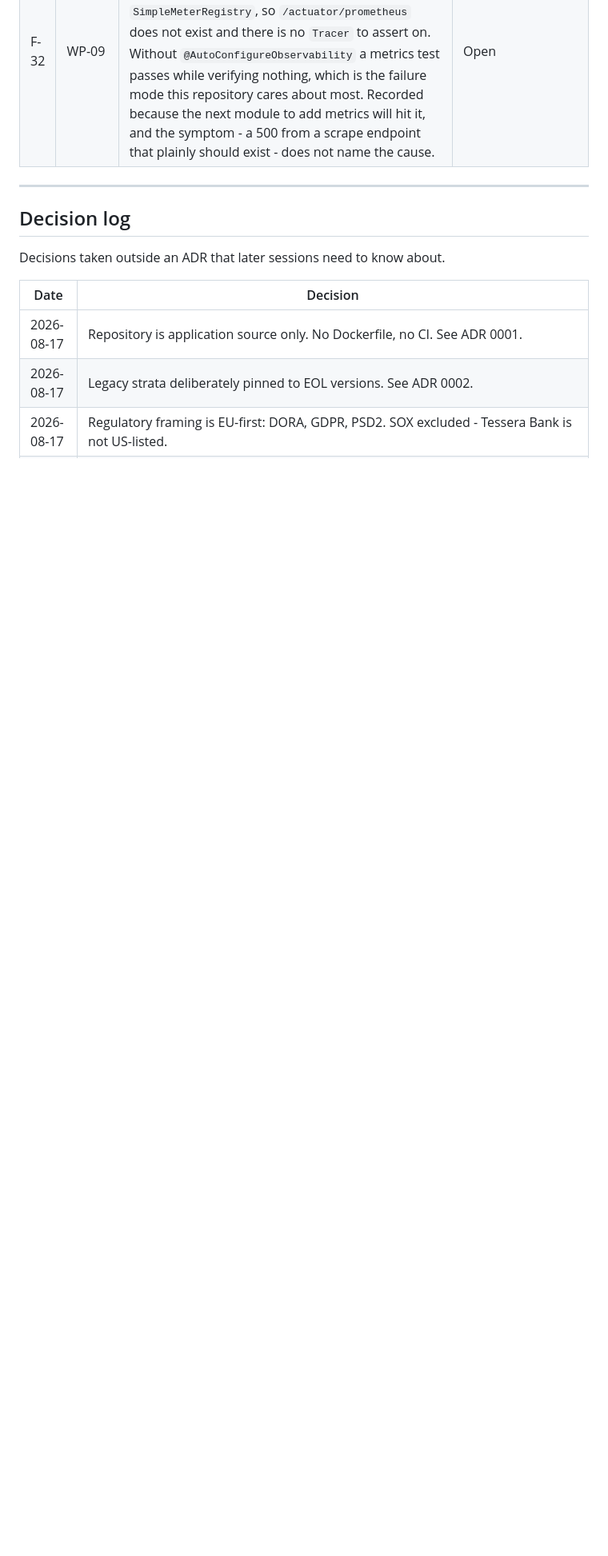
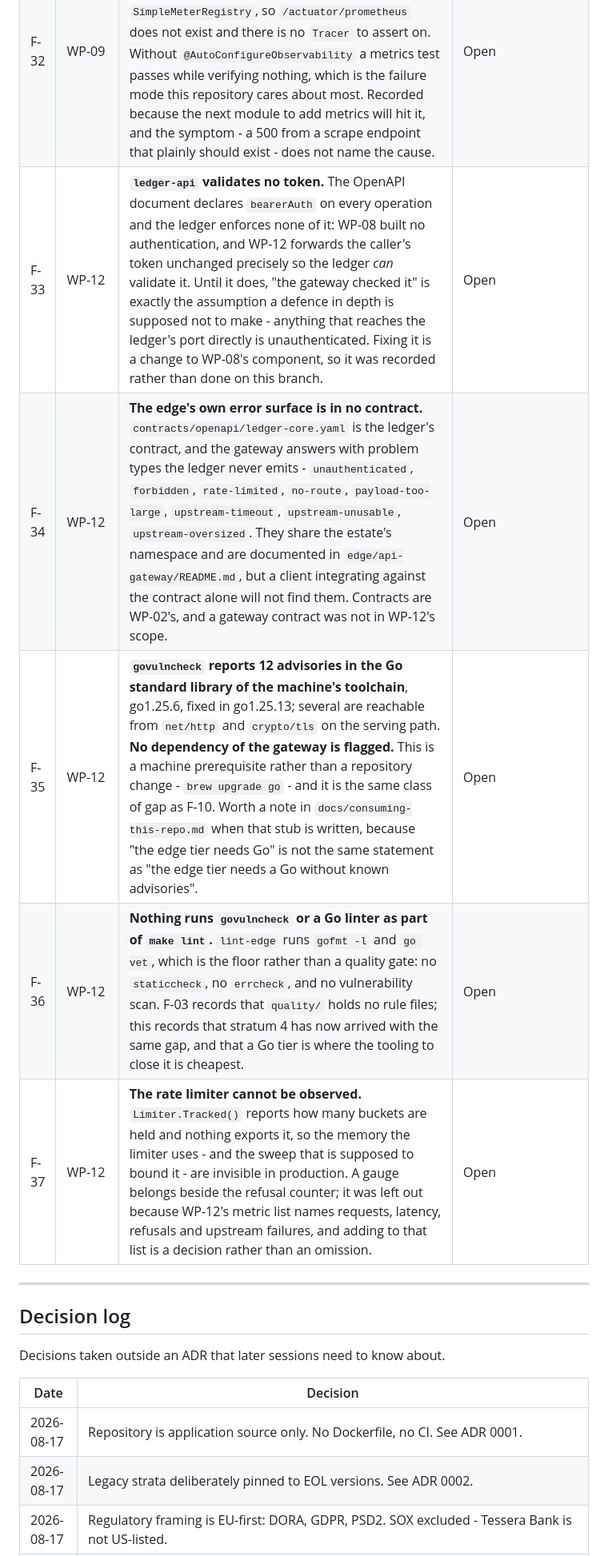
Before and after one commit to k-napiontek/tessera-bank, a Markdown page: docs/plan/STATUS.md, the part around one of its changes. Shown at 80% size. Drawn GitHub-style; blank space fills up the shorter version.

```diff
--- a/docs/plan/STATUS.md
+++ b/docs/plan/STATUS.md
@@ -113,6 +119,11 @@ becomes its own change when picked up.
 | F-30 | WP-09 | **Nothing runs `AuditChain.verify()` on a schedule.** The verifier exists and is tested, and an operator can run it - but tamper evidence that is only checked when somebody thinks to check it is evidence nobody is looking at. It needs a scheduled job and a metric, and the job belongs with the retention work in F-28 because both walk the same tables. | Open |
 | F-31 | WP-09 | **The root `README.md` was stale again**, claiming five packages done and "no persistence, no REST endpoint" three packages after both arrived. Corrected on WP-09's second branch because leaving it would have made a document actively wrong on the day the audit chain merged. This is the second occurrence of exactly what F-17 describes, which strengthens the case for the check F-17 proposes rather than for another manual correction. | Open |
 | F-32 | WP-09 | **Boot switches observability off inside `@SpringBootTest`.** Deliberate - a test run must not push to a real backend - but it leaves only a `SimpleMeterRegistry`, so `/actuator/prometheus` does not exist and there is no `Tracer` to assert on. Without `@AutoConfigureObservability` a metrics test passes while verifying nothing, which is the failure mode this repository cares about most. Recorded because the next module to add metrics will hit it, and the symptom - a 500 from a scrape endpoint that plainly should exist - does not name the cause. | Open |
+| F-33 | WP-12 | **`ledger-api` validates no token.** The OpenAPI document declares `bearerAuth` on every operation and the ledger enforces none of it: WP-08 built no authentication, and WP-12 forwards the caller's token unchanged precisely so the ledger *can* validate it. Until it does, "the gateway checked it" is exactly the assumption a defence in depth is supposed not to make - anything that reaches the ledger's port directly is unauthenticated. Fixing it is a change to WP-08's component, so it was recorded rather than done on this branch. | Open |
+| F-34 | WP-12 | **The edge's own error surface is in no contract.** `contracts/openapi/ledger-core.yaml` is the ledger's contract, and the gateway answers with problem types the ledger never emits - `unauthenticated`, `forbidden`, `rate-limited`, `no-route`, `payload-too-large`, `upstream-timeout`, `upstream-unusable`, `upstream-oversized`. They share the estate's namespace and are documented in `edge/api-gateway/README.md`, but a client integrating against the contract alone will not find them. Contracts are WP-02's, and a gateway contract was not in WP-12's scope. | Open |
+| F-35 | WP-12 | **`govulncheck` reports 12 advisories in the Go standard library of the machine's toolchain**, go1.25.6, fixed in go1.25.13; several are reachable from `net/http` and `crypto/tls` on the serving path. **No dependency of the gateway is flagged.** This is a machine prerequisite rather than a repository change - `brew upgrade go` - and it is the same class of gap as F-10. Worth a note in `docs/consuming-this-repo.md` when that stub is written, because "the edge tier needs Go" is not the same statement as "the edge tier needs a Go without known advisories". | Open |
+| F-36 | WP-12 | **Nothing runs `govulncheck` or a Go linter as part of `make lint`.** `lint-edge` runs `gofmt -l` and `go vet`, which is the floor rather than a quality gate: no `staticcheck`, no `errcheck`, and no vulnerability scan. F-03 records that `quality/` holds no rule files; this records that stratum 4 has now arrived with the same gap, and that a Go tier is where the tooling to close it is cheapest. | Open |
+| F-37 | WP-12 | **The rate limiter cannot be observed.** `Limiter.Tracked()` reports how many buckets are held and nothing exports it, so the memory the limiter uses - and the sweep that is supposed to bound it - are invisible in production. A gauge belongs beside the refusal counter; it was left out because WP-12's metric list names requests, latency, refusals and upstream failures, and adding to that list is a decision rather than an omission. | Open |
 
 ---
 
```
Also changed, not shown: other parts of docs/plan/STATUS.md (+20 -10 lines), 1 other file.
